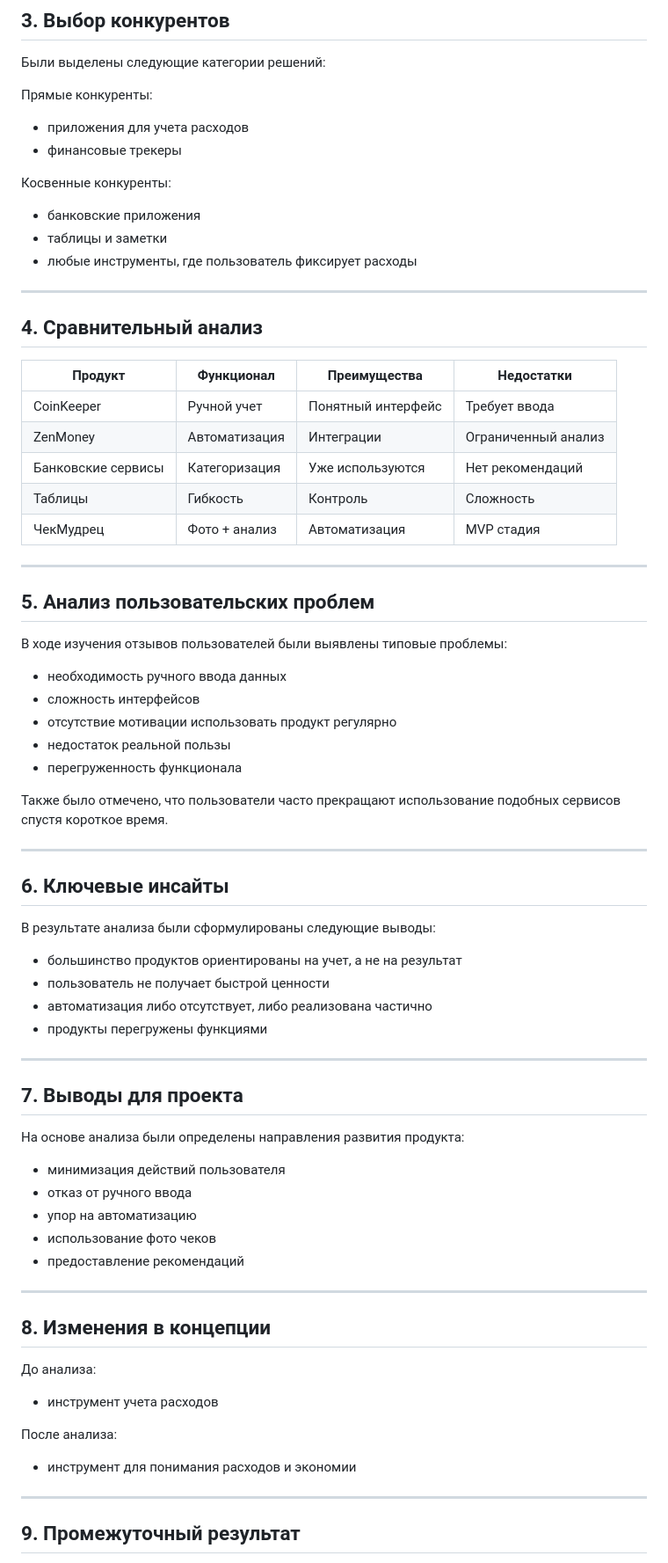
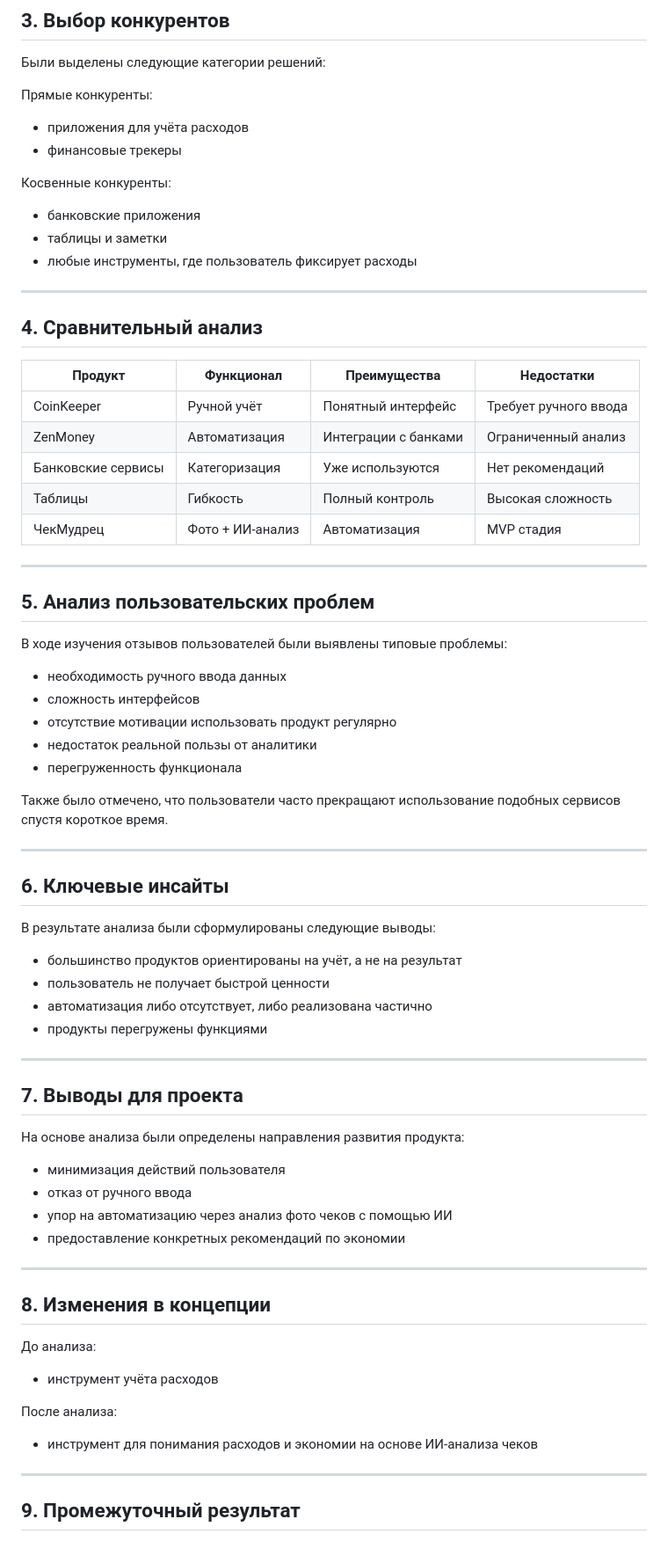
Before and after one commit to unica12/startup-group-8, a Markdown page: README.md, the part around one of its changes. Shown at 88% size. Rendered like a GitHub page.

Commit message:
2week up

```diff
--- a/README.md
+++ b/README.md
@@ -49,7 +49,7 @@
 Были выделены следующие категории решений:
 
 Прямые конкуренты:
-- приложения для учета расходов
+- приложения для учёта расходов
 - финансовые трекеры
 
 Косвенные конкуренты:
@@ -63,11 +63,11 @@
 
 | Продукт | Функционал | Преимущества | Недостатки |
 |--------|-----------|-------------|-----------|
-| CoinKeeper | Ручной учет | Понятный интерфейс | Требует ввода |
-| ZenMoney | Автоматизация | Интеграции | Ограниченный анализ |
+| CoinKeeper | Ручной учёт | Понятный интерфейс | Требует ручного ввода |
+| ZenMoney | Автоматизация | Интеграции с банками | Ограниченный анализ |
 | Банковские сервисы | Категоризация | Уже используются | Нет рекомендаций |
-| Таблицы | Гибкость | Контроль | Сложность |
-| ЧекМудрец | Фото + анализ | Автоматизация | MVP стадия |
+| Таблицы | Гибкость | Полный контроль | Высокая сложность |
+| ЧекМудрец | Фото + ИИ-анализ | Автоматизация | MVP стадия |
 
 ---
 
@@ -78,7 +78,7 @@
 - необходимость ручного ввода данных
 - сложность интерфейсов
 - отсутствие мотивации использовать продукт регулярно
-- недостаток реальной пользы
+- недостаток реальной пользы от аналитики
 - перегруженность функционала
 
 Также было отмечено, что пользователи часто прекращают использование подобных сервисов спустя короткое время.
@@ -89,7 +89,7 @@
 
 В результате анализа были сформулированы следующие выводы:
 
-- большинство продуктов ориентированы на учет, а не на результат
+- большинство продуктов ориентированы на учёт, а не на результат
 - пользователь не получает быстрой ценности
 - автоматизация либо отсутствует, либо реализована частично
 - продукты перегружены функциями
@@ -102,19 +102,18 @@
 
 - минимизация действий пользователя
 - отказ от ручного ввода
-- упор на автоматизацию
-- использование фото чеков
-- предоставление рекомендаций
+- упор на автоматизацию через анализ фото чеков с помощью ИИ
+- предоставление конкретных рекомендаций по экономии
 
 ---
 
 ## 8. Изменения в концепции
 
 До анализа:
-- инструмент учета расходов
+- инструмент учёта расходов
 
 После анализа:
-- инструмент для понимания расходов и экономии
+- инструмент для понимания расходов и экономии на основе ИИ-анализа чеков
 
 ---
 
```
Also changed, not shown: other parts of README.md (+4 -4 lines).
